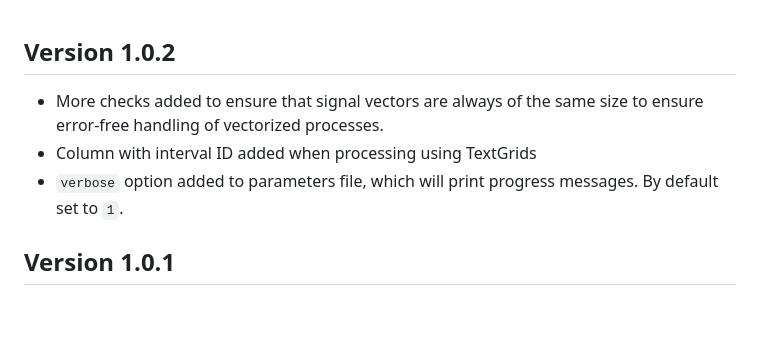
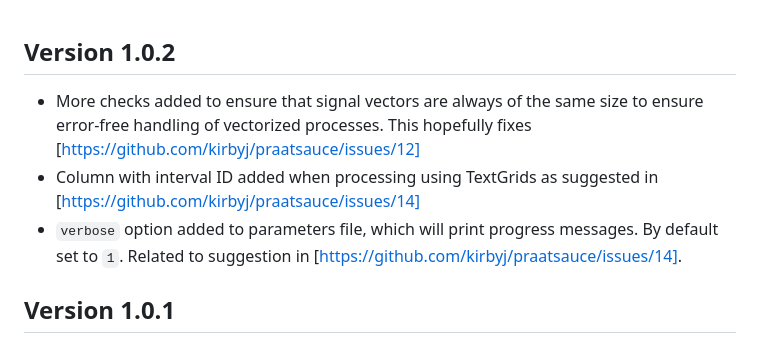
Before and after one commit to kirbyj/praatsauce, a Markdown page: NEWS.md, the part around the change. Rendered like a GitHub page; blank space fills up the shorter version.

```diff
--- a/NEWS.md
+++ b/NEWS.md
@@ -1,8 +1,8 @@
 ## Version 1.0.2
 
-* More checks added to ensure that signal vectors are always of the same size to ensure error-free handling of vectorized processes.
-* Column with interval ID added when processing using TextGrids
-* `verbose` option added to parameters file, which will print progress messages. By default set to `1`.
+* More checks added to ensure that signal vectors are always of the same size to ensure error-free handling of vectorized processes. This hopefully fixes [https://github.com/kirbyj/praatsauce/issues/12]
+* Column with interval ID added when processing using TextGrids as suggested in [https://github.com/kirbyj/praatsauce/issues/14]
+* `verbose` option added to parameters file, which will print progress messages. By default set to `1`. Related to suggestion in [https://github.com/kirbyj/praatsauce/issues/14].
 
 ## Version 1.0.1
 
```
